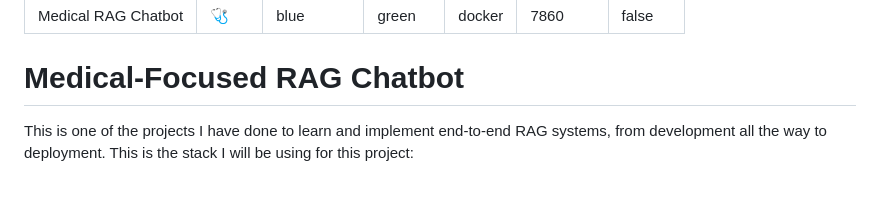
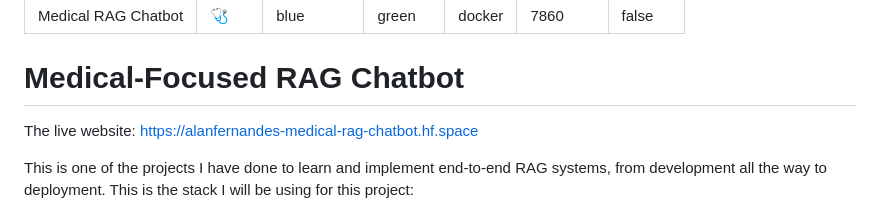
Before and after one commit to Alaaaaaannn/Medical-RAG-Chatbot, a Markdown page: README.md, the part around the change. Drawn GitHub-style; blank space fills up the shorter version.

```diff
--- a/README.md
+++ b/README.md
@@ -9,6 +9,8 @@ pinned: false
 ---
 
 # Medical-Focused RAG Chatbot
+
+The live website: https://alanfernandes-medical-rag-chatbot.hf.space
 
 This is one of the projects I have done to learn and implement end-to-end RAG systems, from development all the way to deployment. This is the stack I will be using for this project:
 
```
